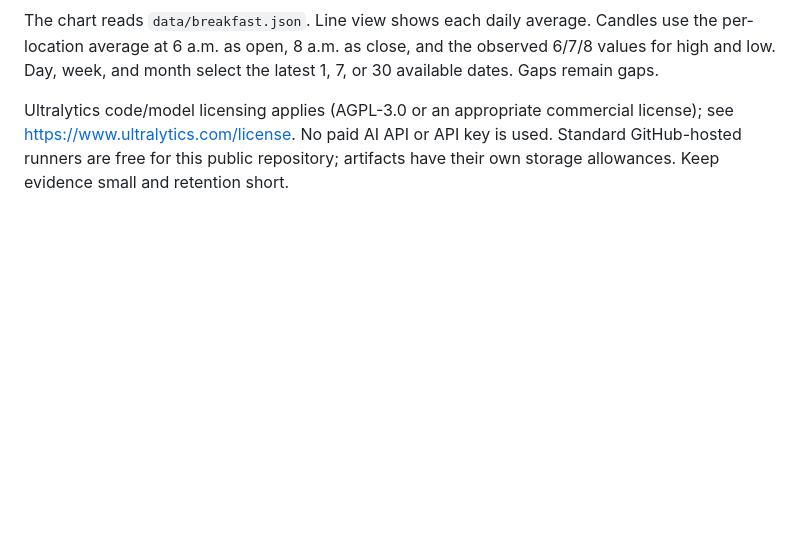
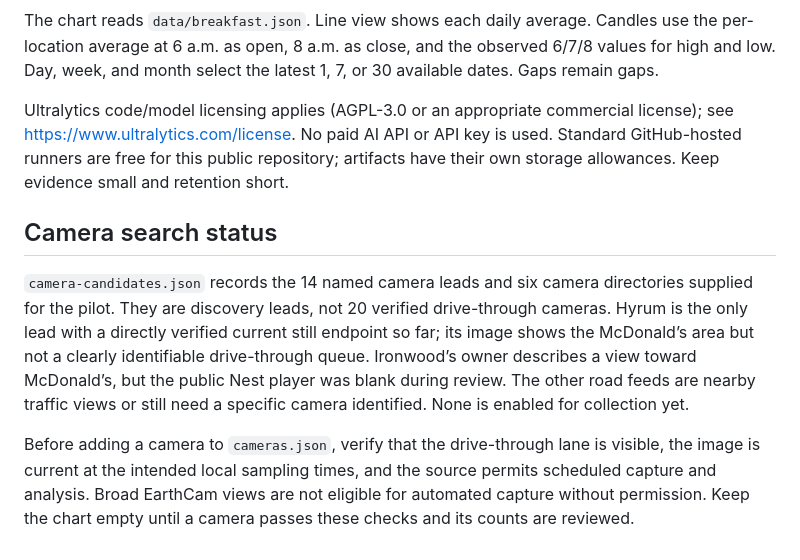
Before and after one commit to dmitrid1718-oss/Breakfast-Index, a Markdown page: tools/PILOT.md, the part around the change. GitHub-like rendering; blank space fills up the shorter version.

Commit message:
Document camera lead review status

```diff
--- a/tools/PILOT.md
+++ b/tools/PILOT.md
@@ -37,3 +37,9 @@ New cameras start with automatic approval off. Set `auto_approve: true` only aft
 The chart reads `data/breakfast.json`. Line view shows each daily average. Candles use the per-location average at 6 a.m. as open, 8 a.m. as close, and the observed 6/7/8 values for high and low. Day, week, and month select the latest 1, 7, or 30 available dates. Gaps remain gaps.
 
 Ultralytics code/model licensing applies (AGPL-3.0 or an appropriate commercial license); see https://www.ultralytics.com/license. No paid AI API or API key is used. Standard GitHub-hosted runners are free for this public repository; artifacts have their own storage allowances. Keep evidence small and retention short.
+
+## Camera search status
+
+`camera-candidates.json` records the 14 named camera leads and six camera directories supplied for the pilot. They are discovery leads, not 20 verified drive-through cameras. Hyrum is the only lead with a directly verified current still endpoint so far; its image shows the McDonald’s area but not a clearly identifiable drive-through queue. Ironwood’s owner describes a view toward McDonald’s, but the public Nest player was blank during review. The other road feeds are nearby traffic views or still need a specific camera identified. None is enabled for collection yet.
+
+Before adding a camera to `cameras.json`, verify that the drive-through lane is visible, the image is current at the intended local sampling times, and the source permits scheduled capture and analysis. Broad EarthCam views are not eligible for automated capture without permission. Keep the chart empty until a camera passes these checks and its counts are reviewed.
```
